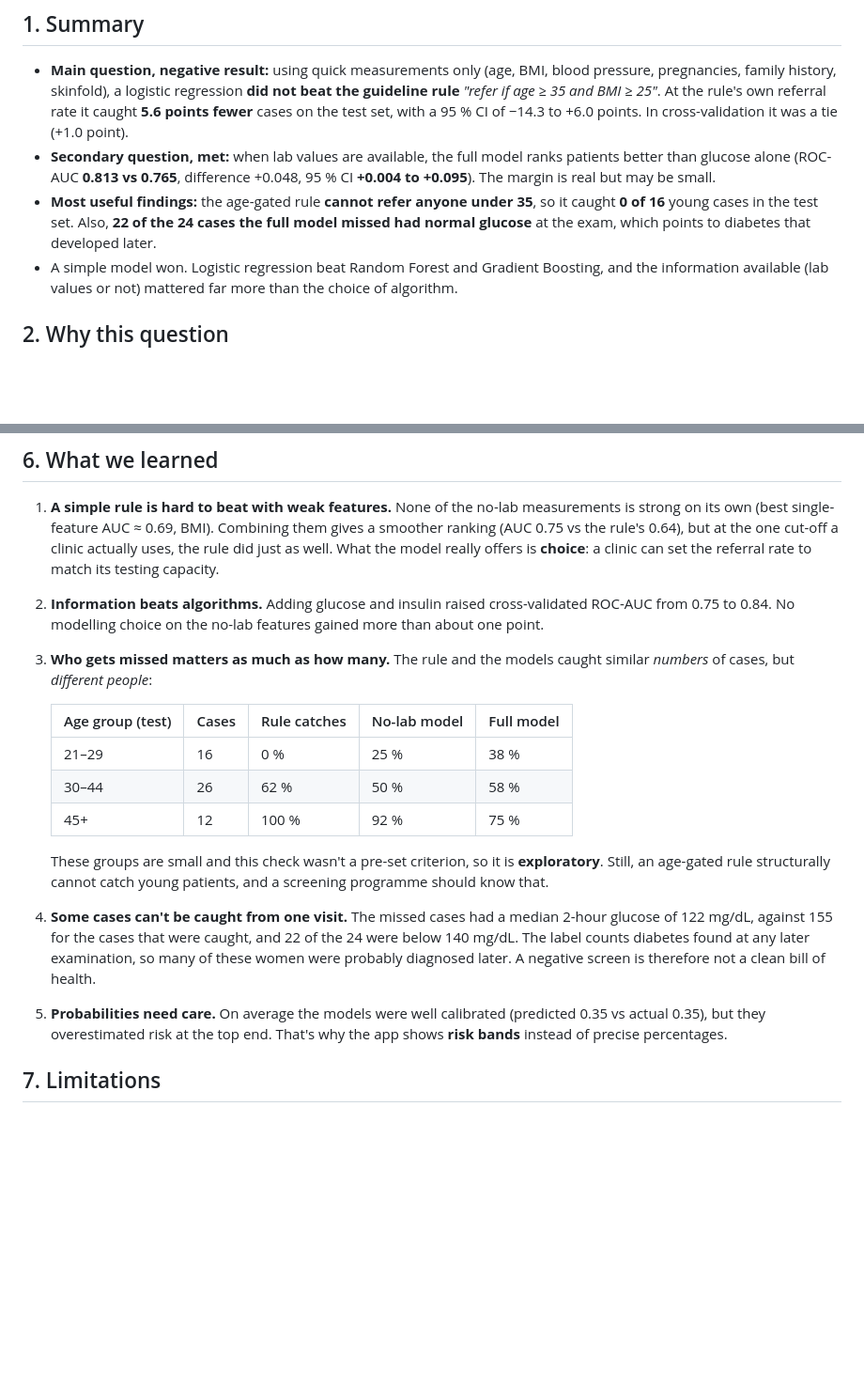
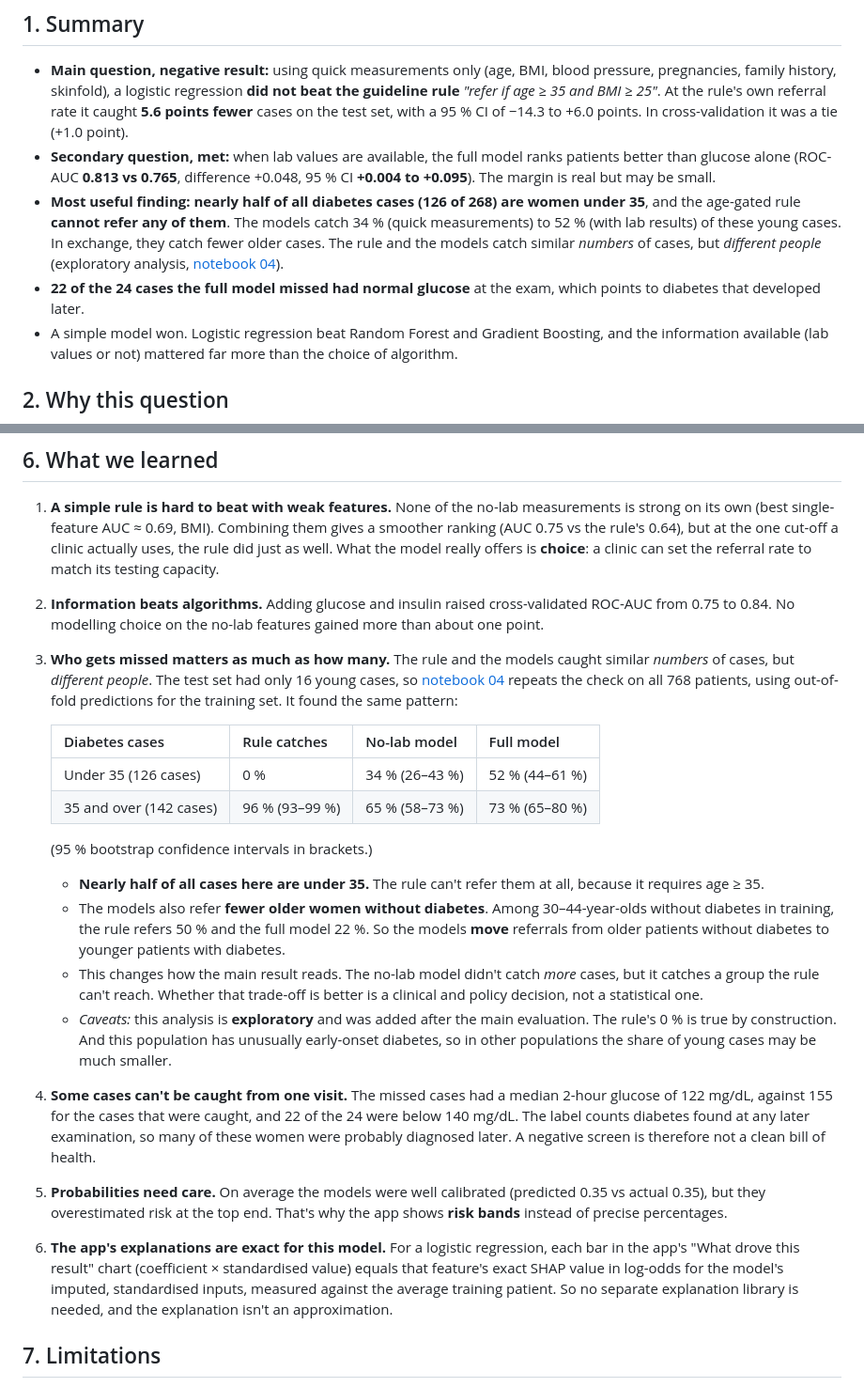
Before and after one commit to deepanshi-code/SugarSieve, a Markdown page: docs/report.md, 2 parts joined by grey strips. Shown at 94% size. Rendered like a GitHub page; blank space fills up the shorter version.

Commit message:
Add age-subgroup analysis, app screenshots and report updates
- Notebook 04: age-subgroup sensitivity and false-positive rates with
  bootstrap CIs on all 768 patients (exploratory; models unchanged)
- Report: updated age finding, note that app explanations equal
  linear SHAP values, hybrid referral policy as a next step
- App: more precise young-patient warning and About text
- README: app screenshots, notebook 04, updated key findings

```diff
--- a/docs/report.md
+++ b/docs/report.md
@@ -13,8 +13,10 @@
   **5.6 points fewer** cases on the test set, with a 95 % CI of −14.3 to +6.0 points. In cross-validation it was a tie (+1.0 point).
 - **Secondary question, met:** when lab values are available, the full model ranks patients better than glucose alone
   (ROC-AUC **0.813 vs 0.765**, difference +0.048, 95 % CI **+0.004 to +0.095**). The margin is real but may be small.
-- **Most useful findings:** the age-gated rule **cannot refer anyone under 35**, so it caught **0 of 16** young cases in the test set.
-  Also, **22 of the 24 cases the full model missed had normal glucose** at the exam, which points to diabetes that developed later.
+- **Most useful finding:** **nearly half of all diabetes cases (126 of 268) are women under 35**, and the age-gated rule **cannot refer any of them**.
+  The models catch 34 % (quick measurements) to 52 % (with lab results) of these young cases. In exchange, they catch fewer older cases.
+  The rule and the models catch similar *numbers* of cases, but *different people* (exploratory analysis, [notebook 04](../notebooks/04_age_subgroups.ipynb)).
+- **22 of the 24 cases the full model missed had normal glucose** at the exam, which points to diabetes that developed later.
 - A simple model won. Logistic regression beat Random Forest and Gradient Boosting, and the information available (lab values or not)
   mattered far more than the choice of algorithm.
 
@@ -109,21 +111,32 @@ The thresholds chosen on training data transferred well: the standard thresholds
    What the model really offers is **choice**: a clinic can set the referral rate to match its testing capacity.
 2. **Information beats algorithms.** Adding glucose and insulin raised cross-validated ROC-AUC from 0.75 to 0.84. No modelling choice on the
    no-lab features gained more than about one point.
-3. **Who gets missed matters as much as how many.** The rule and the models caught similar *numbers* of cases, but *different people*:
+3. **Who gets missed matters as much as how many.** The rule and the models caught similar *numbers* of cases, but *different people*.
+   The test set had only 16 young cases, so [notebook 04](../notebooks/04_age_subgroups.ipynb) repeats the check on all 768 patients,
+   using out-of-fold predictions for the training set. It found the same pattern:
 
-   | Age group (test) | Cases | Rule catches | No-lab model | Full model |
-   |---|---|---|---|---|
-   | 21–29 | 16 | 0 % | 25 % | 38 % |
-   | 30–44 | 26 | 62 % | 50 % | 58 % |
-   | 45+ | 12 | 100 % | 92 % | 75 % |
+   | Diabetes cases | Rule catches | No-lab model | Full model |
+   |---|---|---|---|
+   | Under 35 (126 cases) | 0 % | 34 % (26–43 %) | 52 % (44–61 %) |
+   | 35 and over (142 cases) | 96 % (93–99 %) | 65 % (58–73 %) | 73 % (65–80 %) |
 
-   These groups are small and this check wasn't a pre-set criterion, so it is **exploratory**. Still, an age-gated rule structurally
-   cannot catch young patients, and a screening programme should know that.
+   (95 % bootstrap confidence intervals in brackets.)
+
+   - **Nearly half of all cases here are under 35.** The rule can't refer them at all, because it requires age ≥ 35.
+   - The models also refer **fewer older women without diabetes**. Among 30–44-year-olds without diabetes in training, the rule refers 50 %
+     and the full model 22 %. So the models **move** referrals from older patients without diabetes to younger patients with diabetes.
+   - This changes how the main result reads. The no-lab model didn't catch *more* cases, but it catches a group the rule can't reach.
+     Whether that trade-off is better is a clinical and policy decision, not a statistical one.
+   - *Caveats:* this analysis is **exploratory** and was added after the main evaluation. The rule's 0 % is true by construction. And this
+     population has unusually early-onset diabetes, so in other populations the share of young cases may be much smaller.
 4. **Some cases can't be caught from one visit.** The missed cases had a median 2-hour glucose of 122 mg/dL, against 155 for the cases
    that were caught, and 22 of the 24 were below 140 mg/dL. The label counts diabetes found at any later examination, so many of these women
    were probably diagnosed later. A negative screen is therefore not a clean bill of health.
 5. **Probabilities need care.** On average the models were well calibrated (predicted 0.35 vs actual 0.35), but they overestimated
    risk at the top end. That's why the app shows **risk bands** instead of precise percentages.
+6. **The app's explanations are exact for this model.** For a logistic regression, each bar in the app's "What drove this result" chart
+   (coefficient × standardised value) equals that feature's exact SHAP value in log-odds for the model's imputed, standardised inputs, measured against the average training patient. So no
+   separate explanation library is needed, and the explanation isn't an approximation.
 
 ## 7. Limitations
 
```
Also changed, not shown: other parts of docs/report.md (+3 -1 lines), README.md (+6 -2 lines), docs/problem_definition.md (+1 -0 lines), docs/images/app_input.jpg (added), docs/images/app_result.jpg (added), 2 other files.
